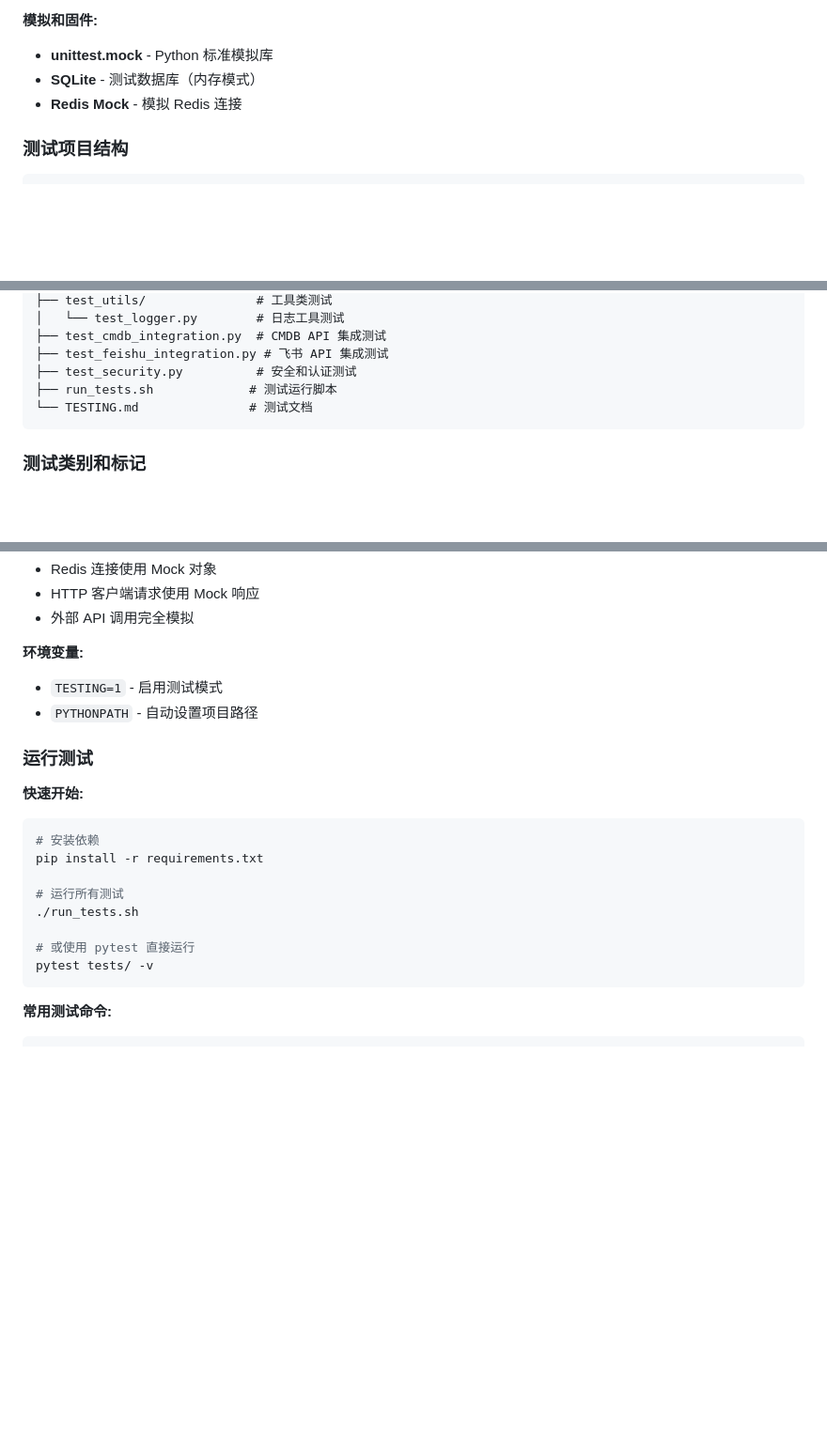
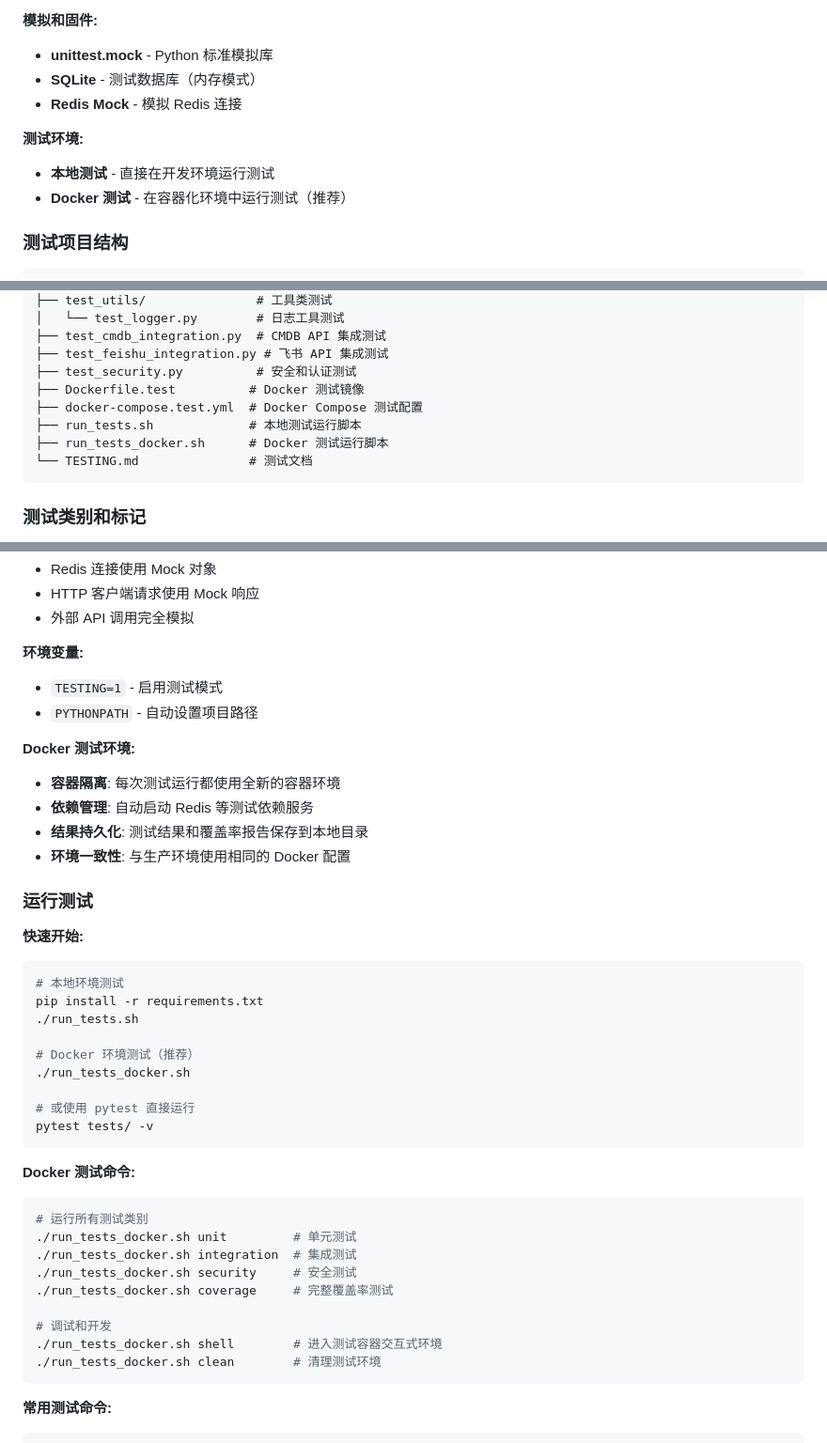
Before and after one commit to tangr/cmdb-webhooks, a Markdown page: CLAUDE.md, 3 parts joined by grey strips. Shown: that part at 94% size. GitHub-like rendering; blank space fills up the shorter version.

Commit message:
update CLAUDE.md by claude code

````diff
--- a/CLAUDE.md
+++ b/CLAUDE.md
@@ -334,6 +334,11 @@ logger.critical("Critical message")  # 严重错误
 - **SQLite** - 测试数据库（内存模式）
 - **Redis Mock** - 模拟 Redis 连接
 
+**测试环境:**
+
+- **本地测试** - 直接在开发环境运行测试
+- **Docker 测试** - 在容器化环境中运行测试（推荐）
+
 ### 测试项目结构
 
 ```text
@@ -353,7 +358,10 @@ tests/
 ├── test_cmdb_integration.py  # CMDB API 集成测试
 ├── test_feishu_integration.py # 飞书 API 集成测试
 ├── test_security.py          # 安全和认证测试
-├── run_tests.sh             # 测试运行脚本
+├── Dockerfile.test          # Docker 测试镜像
+├── docker-compose.test.yml  # Docker Compose 测试配置
+├── run_tests.sh             # 本地测试运行脚本
+├── run_tests_docker.sh      # Docker 测试运行脚本
 └── TESTING.md               # 测试文档
 ```
 
@@ -398,19 +406,40 @@ pytest tests/ -m redis         # 运行 Redis 测试
 - `TESTING=1` - 启用测试模式
 - `PYTHONPATH` - 自动设置项目路径
 
+**Docker 测试环境:**
+
+- **容器隔离**: 每次测试运行都使用全新的容器环境
+- **依赖管理**: 自动启动 Redis 等测试依赖服务
+- **结果持久化**: 测试结果和覆盖率报告保存到本地目录
+- **环境一致性**: 与生产环境使用相同的 Docker 配置
+
 ### 运行测试
 
 **快速开始:**
 
 ```bash
-# 安装依赖
+# 本地环境测试
 pip install -r requirements.txt
+./run_tests.sh
 
-# 运行所有测试
-./run_tests.sh
+# Docker 环境测试（推荐）
+./run_tests_docker.sh
 
 # 或使用 pytest 直接运行
 pytest tests/ -v
+```
+
+**Docker 测试命令:**
+```bash
+# 运行所有测试类别
+./run_tests_docker.sh unit         # 单元测试
+./run_tests_docker.sh integration  # 集成测试
+./run_tests_docker.sh security     # 安全测试
+./run_tests_docker.sh coverage     # 完整覆盖率测试
+
+# 调试和开发
+./run_tests_docker.sh shell        # 进入测试容器交互式环境
+./run_tests_docker.sh clean        # 清理测试环境
 ```
 
 **常用测试命令:**
````
